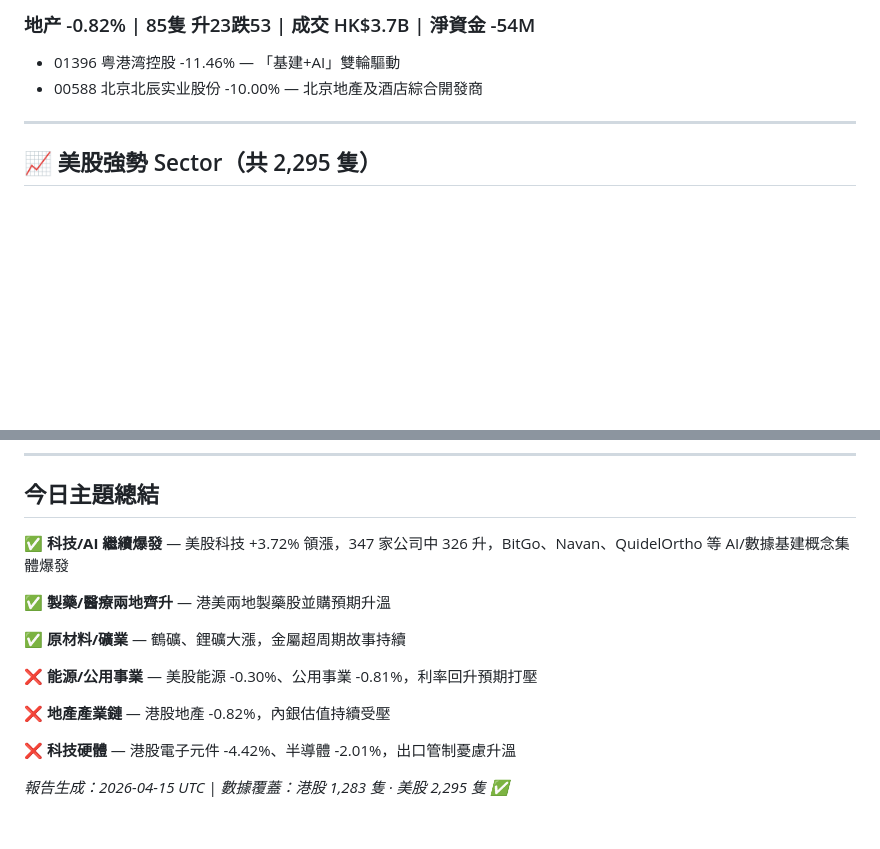
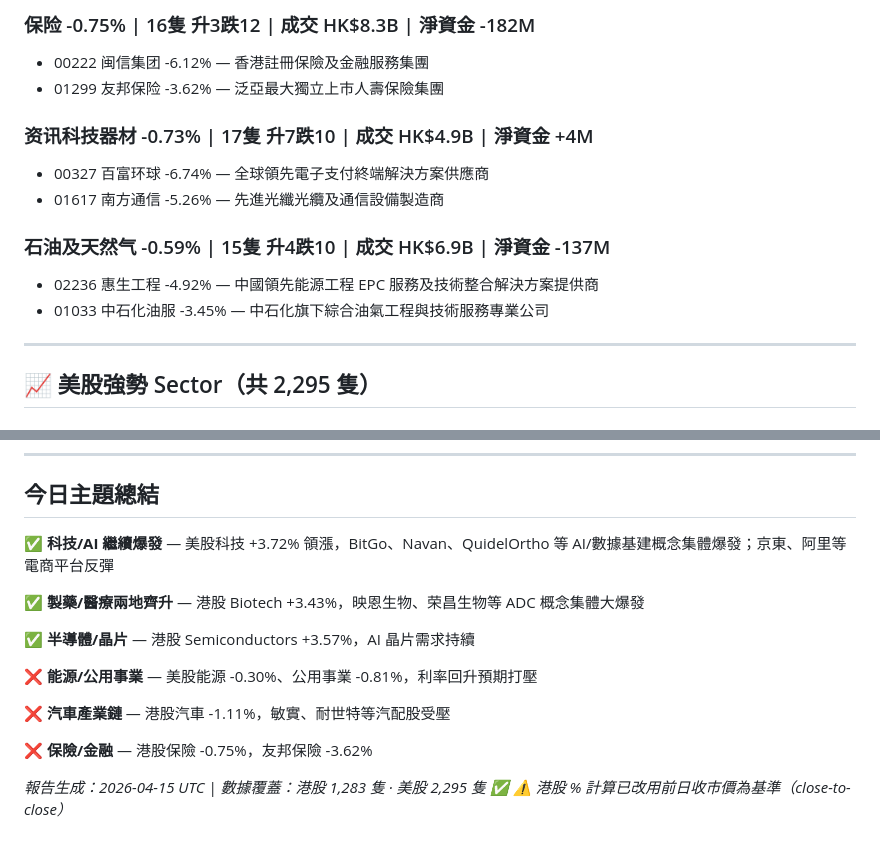
Before and after one commit to Edwardlee-AI/market-report-viewer, a Markdown page: content/reports/2026-04-15.md, 2 parts joined by grey strips. Drawn GitHub-style; blank space fills up the shorter version.

```diff
--- a/content/reports/2026-04-15.md
+++ b/content/reports/2026-04-15.md
@@ -56,7 +70,15 @@
 
-### 地产 -0.82% | 85隻 升23跌53 | 成交 HK$3.7B | 淨資金 -54M
-- 01396 粤港湾控股 -11.46% — 「基建+AI」雙輪驅動
-- 00588 北京北辰实业股份 -10.00% — 北京地產及酒店綜合開發商
+### 保险 -0.75% | 16隻 升3跌12 | 成交 HK$8.3B | 淨資金 -182M
+- 00222 闽信集团 -6.12% — 香港註冊保險及金融服務集團
+- 01299 友邦保险 -3.62% — 泛亞最大獨立上市人壽保險集團
+
+### 资讯科技器材 -0.73% | 17隻 升7跌10 | 成交 HK$4.9B | 淨資金 +4M
+- 00327 百富环球 -6.74% — 全球領先電子支付終端解決方案供應商
+- 01617 南方通信 -5.26% — 先進光纖光纜及通信設備製造商
+
+### 石油及天然气 -0.59% | 15隻 升4跌10 | 成交 HK$6.9B | 淨資金 -137M
+- 02236 惠生工程 -4.92% — 中國領先能源工程 EPC 服務及技術整合解決方案提供商
+- 01033 中石化油服 -3.45% — 中石化旗下綜合油氣工程與技術服務專業公司
 
 ---
 
@@ -102,16 +124,17 @@
 
 ## 今日主題總結
 
-✅ **科技/AI 繼續爆發** — 美股科技 +3.72% 領漲，347 家公司中 326 升，BitGo、Navan、QuidelOrtho 等 AI/數據基建概念集體爆發
+✅ **科技/AI 繼續爆發** — 美股科技 +3.72% 領漲，BitGo、Navan、QuidelOrtho 等 AI/數據基建概念集體爆發；京東、阿里等電商平台反彈
 
-✅ **製藥/醫療兩地齊升** — 港美兩地製藥股並購預期升溫
+✅ **製藥/醫療兩地齊升** — 港股 Biotech +3.43%，映恩生物、荣昌生物等 ADC 概念集體大爆發
 
-✅ **原材料/礦業** — 鶴礦、鋰礦大漲，金屬超周期故事持續
+✅ **半導體/晶片** — 港股 Semiconductors +3.57%，AI 晶片需求持續
 
 ❌ **能源/公用事業** — 美股能源 -0.30%、公用事業 -0.81%，利率回升預期打壓
 
-❌ **地產產業鏈** — 港股地產 -0.82%，內銀估值持續受壓
+❌ **汽車產業鏈** — 港股汽車 -1.11%，敏實、耐世特等汽配股受壓
 
-❌ **科技硬體** — 港股電子元件 -4.42%、半導體 -2.01%，出口管制憂慮升溫
+❌ **保險/金融** — 港股保險 -0.75%，友邦保險 -3.62%
 
 *報告生成：2026-04-15 UTC | 數據覆蓋：港股 1,283 隻 · 美股 2,295 隻 ✅*
+*⚠️ 港股 % 計算已改用前日收市價為基準（close-to-close）*
```
Also changed, not shown: other parts of content/reports/2026-04-15.md (+41 -27 lines).
